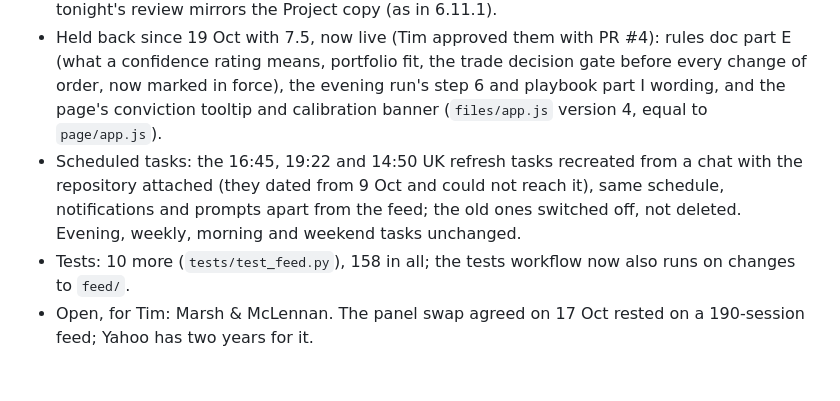
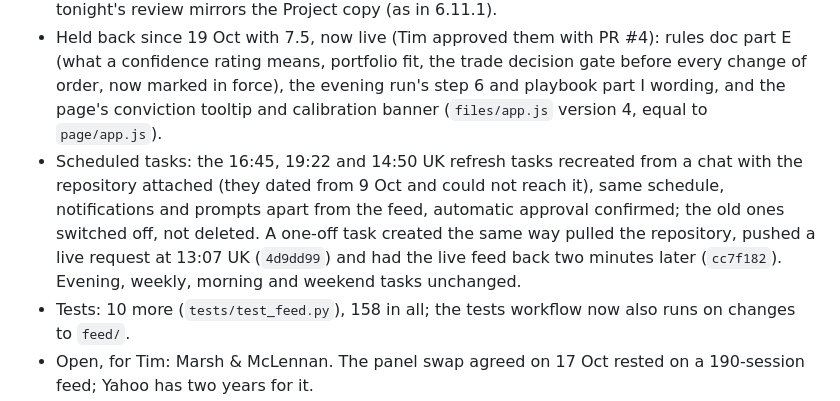
Before and after one commit to timzwang/ft-game, a Markdown page: CHANGELOG.md, the part around the change. Rendered like a GitHub page; blank space fills up the shorter version.

```diff
--- a/CHANGELOG.md
+++ b/CHANGELOG.md
@@ -17,7 +17,7 @@ A price feed that does not depend on fetching pages, and pipeline 7.7 (7.6 plus
 - A dry run on the 20 Oct mirror: `feed` filled all nine missing rows, two years for Walmart, Hasbro, Shell and BP (so "Averages still needed" empties), RTX's row for the inception standstill, and the panel's missing closes (including HPE's two years).
 - Docs: data doc part F (the feed first; in a scheduled run reach every page through a search), G2, G3, G4 and a new G8 (how runs read the feed); evening run doc (steps 2 to 4 and the quiet-evening line); weekly (steps 1 to 5: Friday's rows, the panel top-up and drift settlement from the feed; the Marsh & McLennan question); refresh (step 2: live quotes from the feed); morning (search first); core playbook (version line, part B); roadmap (items 58 to 60, phase 8, still open, limits); page notes. Uploaded to the Project from these files. The state doc (status, section 8 item 5, tools, one review-log line) was updated in the Project only: `state/` here stays as the 20 Oct evening review mirrored it (`323663b`), so `state/last-sync.md` stays true, until tonight's review mirrors the Project copy (as in 6.11.1).
 - Held back since 19 Oct with 7.5, now live (Tim approved them with PR #4): rules doc part E (what a confidence rating means, portfolio fit, the trade decision gate before every change of order, now marked in force), the evening run's step 6 and playbook part I wording, and the page's conviction tooltip and calibration banner (`files/app.js` version 4, equal to `page/app.js`).
-- Scheduled tasks: the 16:45, 19:22 and 14:50 UK refresh tasks recreated from a chat with the repository attached (they dated from 9 Oct and could not reach it), same schedule, notifications and prompts apart from the feed; the old ones switched off, not deleted. Evening, weekly, morning and weekend tasks unchanged.
+- Scheduled tasks: the 16:45, 19:22 and 14:50 UK refresh tasks recreated from a chat with the repository attached (they dated from 9 Oct and could not reach it), same schedule, notifications and prompts apart from the feed, automatic approval confirmed; the old ones switched off, not deleted. A one-off task created the same way pulled the repository, pushed a live request at 13:07 UK (`4d9dd99`) and had the live feed back two minutes later (`cc7f182`). Evening, weekly, morning and weekend tasks unchanged.
 - Tests: 10 more (`tests/test_feed.py`), 158 in all; the tests workflow now also runs on changes to `feed/`.
 - Open, for Tim: Marsh & McLennan. The panel swap agreed on 17 Oct rested on a 190-session feed; Yahoo has two years for it.
 
```
Also changed, not shown: handoff/2026-10-21-claude.md (+2 -2 lines).
